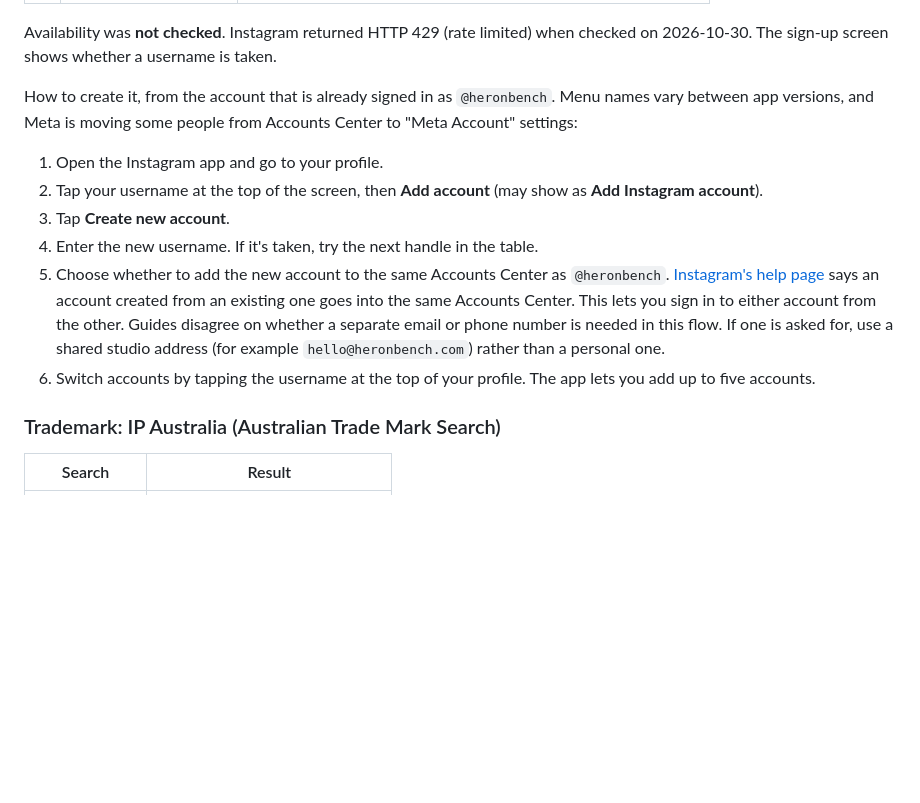
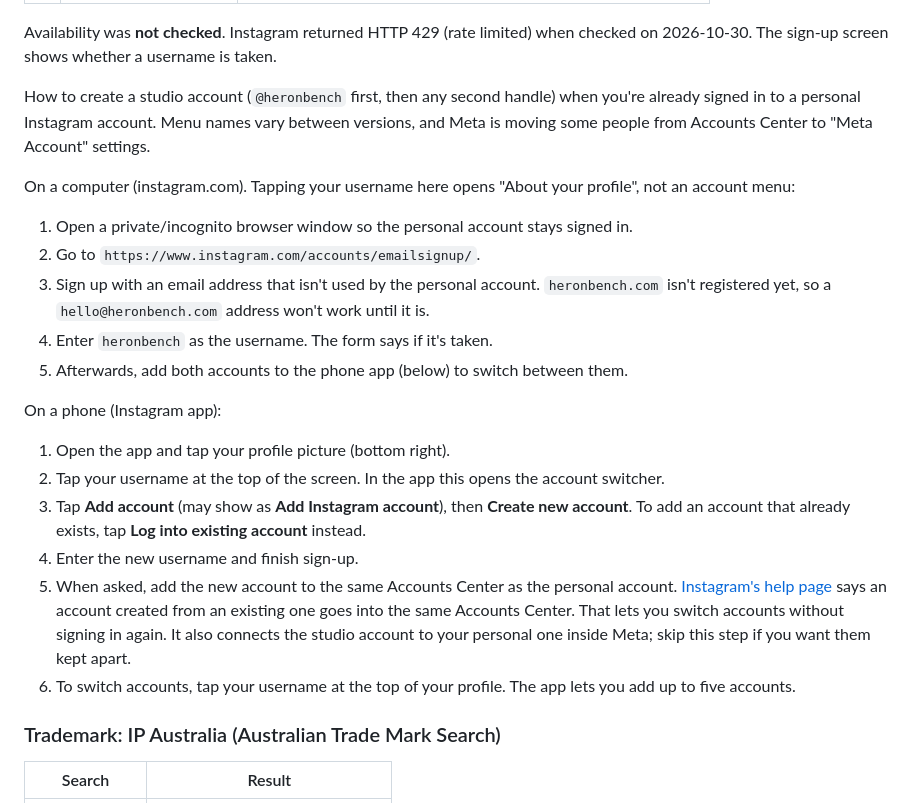
Before and after one commit to peterfhernandez/business-as-code, a Markdown page: docs/domain-selection.md, the part around the change. GitHub-like rendering; blank space fills up the shorter version.

Commit message:
Add instagram.com web steps for creating the studio account

```diff
--- a/docs/domain-selection.md
+++ b/docs/domain-selection.md
@@ -87,14 +87,24 @@ Username rules (from third-party guides, not Instagram's own wording): letters,
 
 Availability was **not checked**. Instagram returned HTTP 429 (rate limited) when checked on 2026-10-30. The sign-up screen shows whether a username is taken.
 
-How to create it, from the account that is already signed in as `@heronbench`. Menu names vary between app versions, and Meta is moving some people from Accounts Center to "Meta Account" settings:
+How to create a studio account (`@heronbench` first, then any second handle) when you're already signed in to a personal Instagram account. Menu names vary between versions, and Meta is moving some people from Accounts Center to "Meta Account" settings.
 
-1. Open the Instagram app and go to your profile.
-2. Tap your username at the top of the screen, then **Add account** (may show as **Add Instagram account**).
-3. Tap **Create new account**.
-4. Enter the new username. If it's taken, try the next handle in the table.
-5. Choose whether to add the new account to the same Accounts Center as `@heronbench`. [Instagram's help page](https://www.facebook.com/help/instagram/155940534568753) says an account created from an existing one goes into the same Accounts Center. This lets you sign in to either account from the other. Guides disagree on whether a separate email or phone number is needed in this flow. If one is asked for, use a shared studio address (for example `hello@heronbench.com`) rather than a personal one.
-6. Switch accounts by tapping the username at the top of your profile. The app lets you add up to five accounts.
+On a computer (instagram.com). Tapping your username here opens "About your profile", not an account menu:
+
+1. Open a private/incognito browser window so the personal account stays signed in.
+2. Go to `https://www.instagram.com/accounts/emailsignup/`.
+3. Sign up with an email address that isn't used by the personal account. `heronbench.com` isn't registered yet, so a `hello@heronbench.com` address won't work until it is.
+4. Enter `heronbench` as the username. The form says if it's taken.
+5. Afterwards, add both accounts to the phone app (below) to switch between them.
+
+On a phone (Instagram app):
+
+1. Open the app and tap your profile picture (bottom right).
+2. Tap your username at the top of the screen. In the app this opens the account switcher.
+3. Tap **Add account** (may show as **Add Instagram account**), then **Create new account**. To add an account that already exists, tap **Log into existing account** instead.
+4. Enter the new username and finish sign-up.
+5. When asked, add the new account to the same Accounts Center as the personal account. [Instagram's help page](https://www.facebook.com/help/instagram/155940534568753) says an account created from an existing one goes into the same Accounts Center. That lets you switch accounts without signing in again. It also connects the studio account to your personal one inside Meta; skip this step if you want them kept apart.
+6. To switch accounts, tap your username at the top of your profile. The app lets you add up to five accounts.
 
 ### Trademark: IP Australia (Australian Trade Mark Search)
 
```
